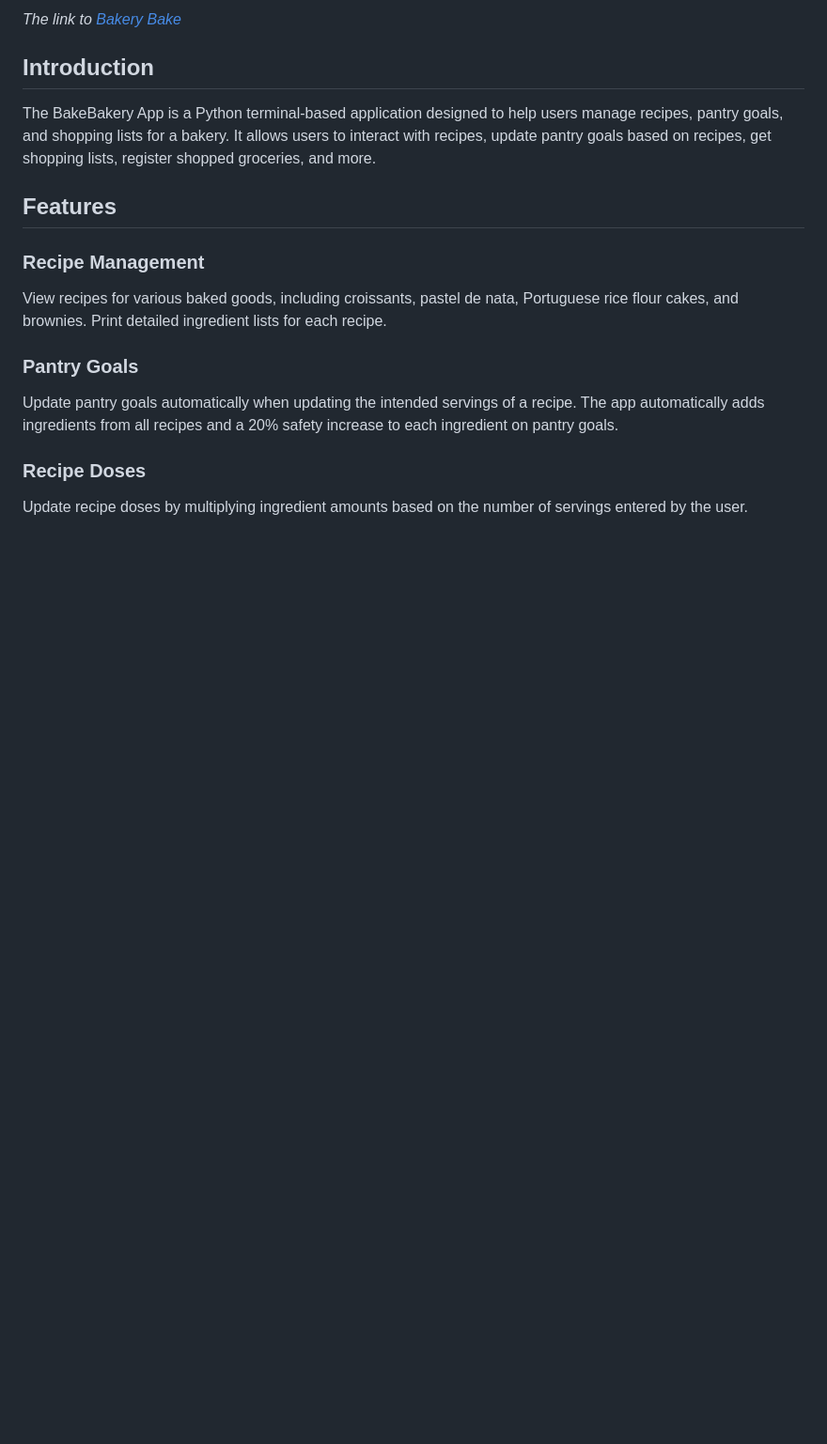
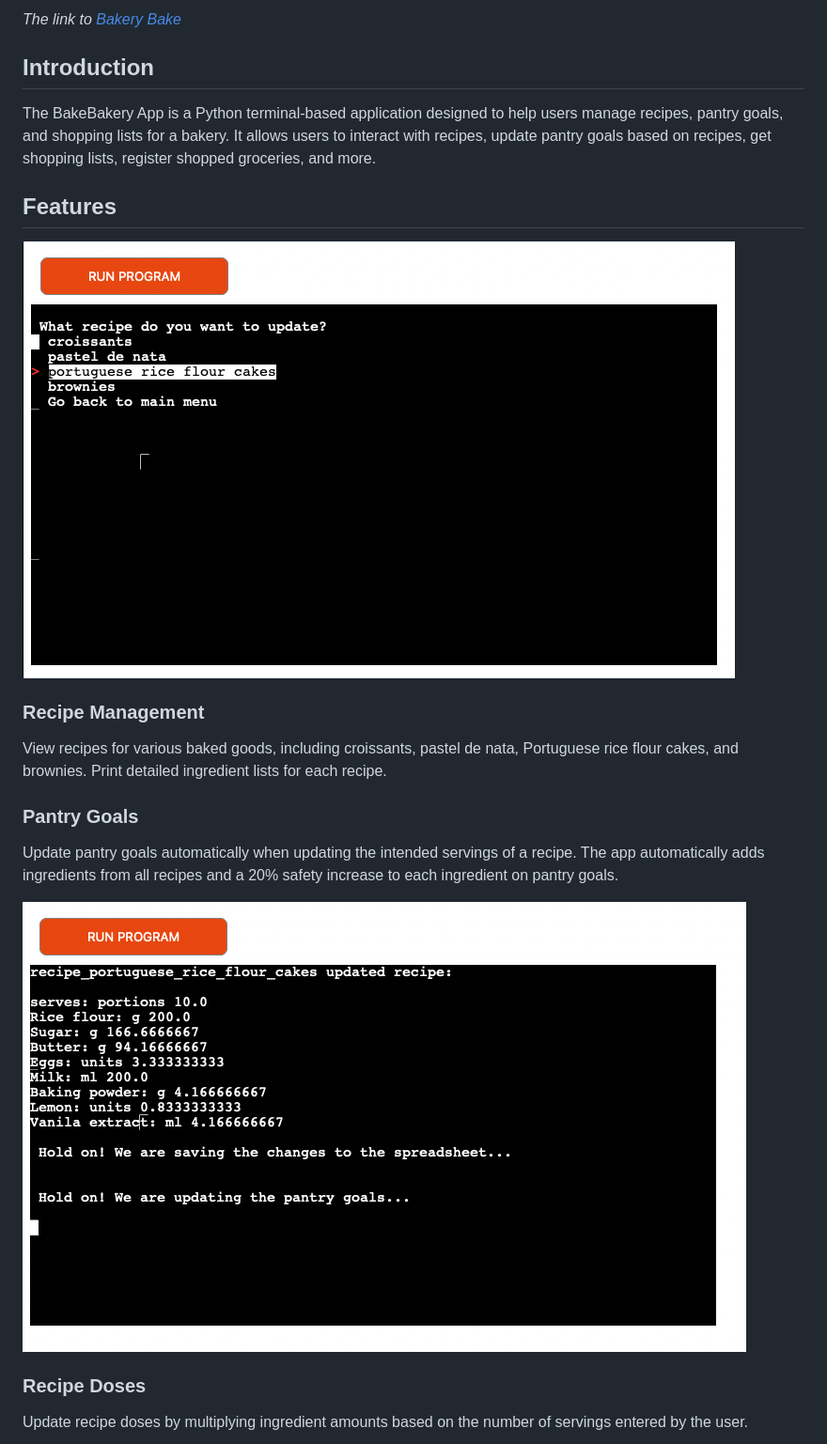
Before and after one commit to DinisMachado87/BakeBakery, a Markdown page: README.md, the part around the change printed below. Shown: that part at 94% size. Rendered like a GitHub page; blank space fills up the shorter version.

```diff
--- a/README.md
+++ b/README.md
@@ -10,6 +10,8 @@ The BakeBakery App is a Python terminal-based application designed to help users
 
 ## Features
 
+![Recipe choice screen](documentation/which_recipe.png)
+
 ### Recipe Management
 
 View recipes for various baked goods, including croissants, pastel de nata, Portuguese rice flour cakes, and brownies.
@@ -19,6 +21,8 @@ Print detailed ingredient lists for each recipe.
 
 Update pantry goals automatically when updating the intended servings of a recipe. The app automatically adds ingredients from all recipes and a 20% safety increase to each ingredient on pantry goals.
 
+![Updatedoses screen](documentation/update_servings.png)
+
 ### Recipe Doses
 
 Update recipe doses by multiplying ingredient amounts based on the number of servings entered by the user.
```
Also changed, not shown: other parts of README.md (+4 -0 lines), documentation/updating_pantry.png (added).
